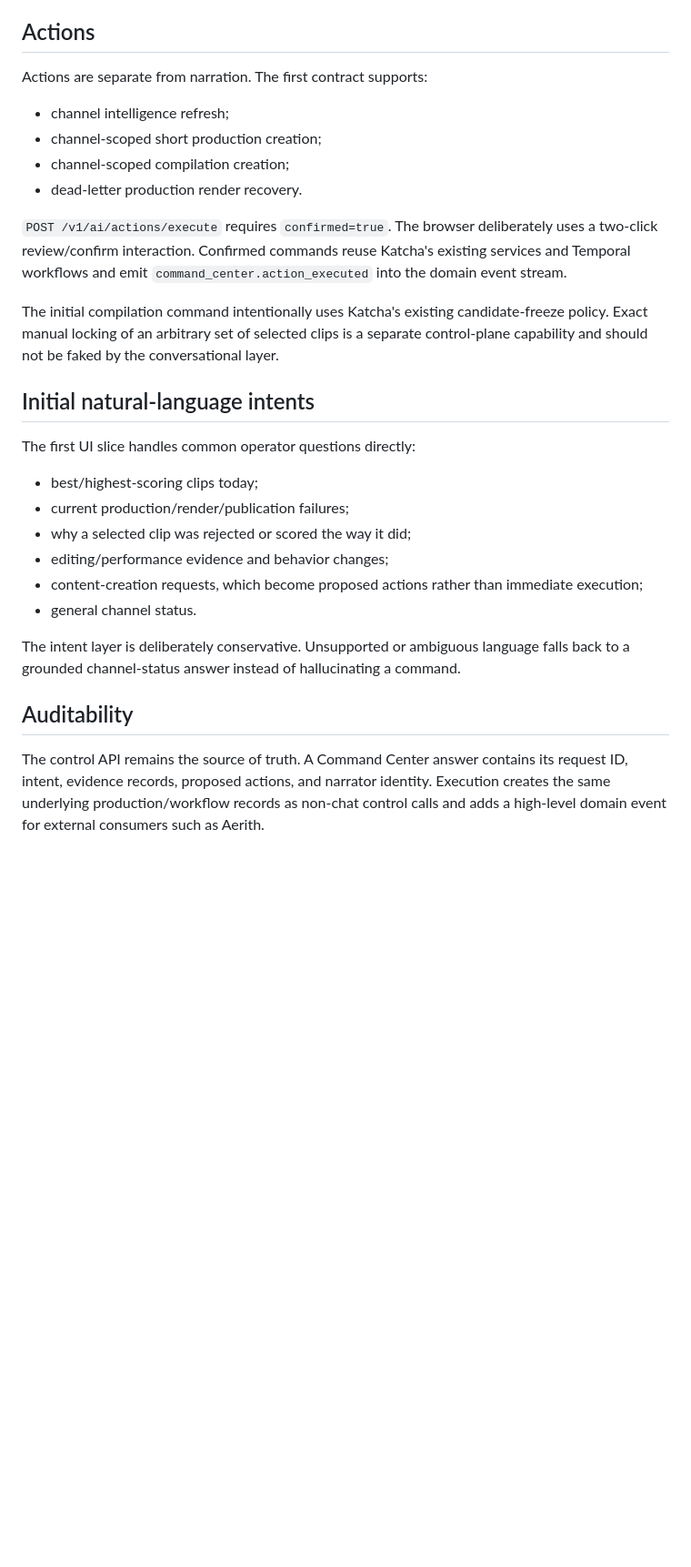
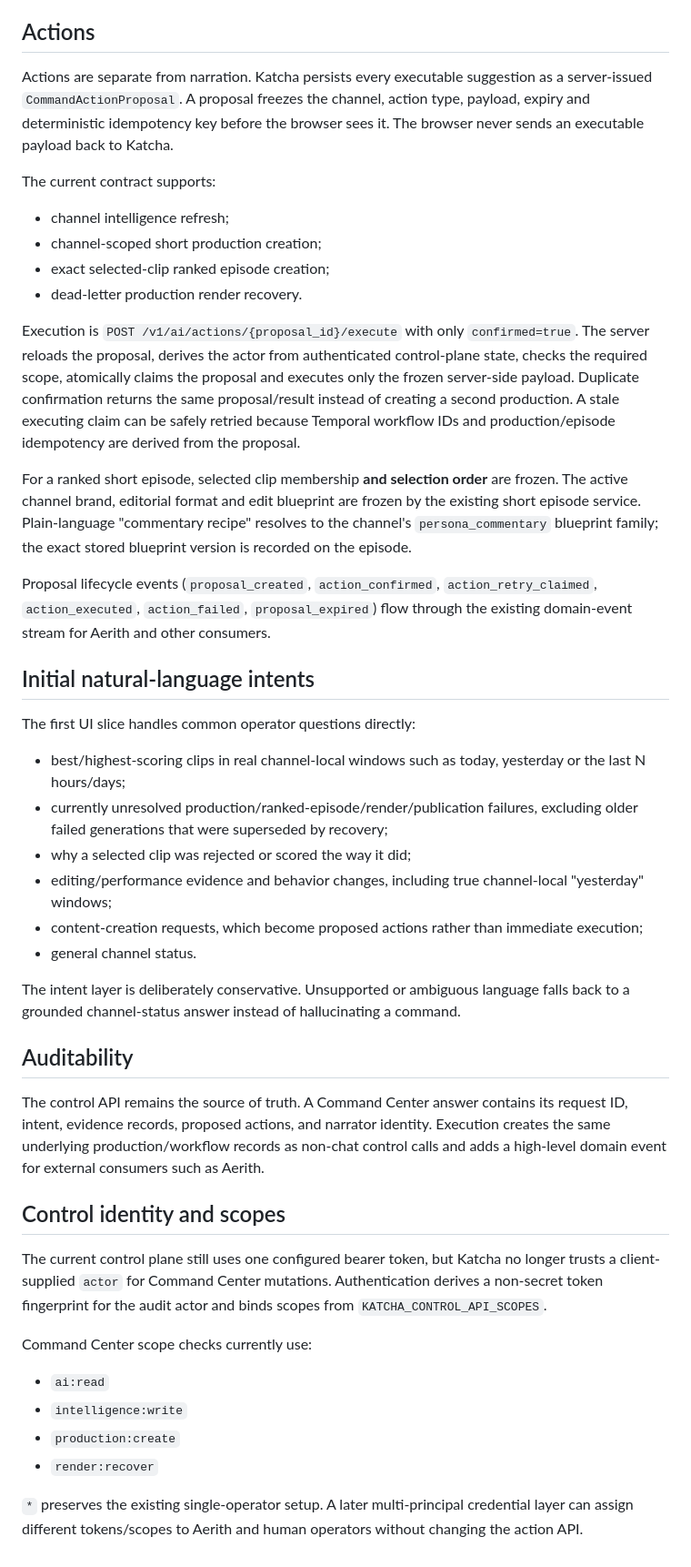
Before and after one commit to Deveadra/katcha, a Markdown page: docs/KATCHA_AI_COMMAND_CENTER.md, the part around the change. Shown at 91% size. GitHub-like rendering; blank space fills up the shorter version.

Commit message:
Document durable Katcha AI proposal security

```diff
--- a/docs/KATCHA_AI_COMMAND_CENTER.md
+++ b/docs/KATCHA_AI_COMMAND_CENTER.md
@@ -53,29 +53,43 @@ the narrative was based on.
 
 ## Actions
 
-Actions are separate from narration. The first contract supports:
+Actions are separate from narration. Katcha persists every executable suggestion as a
+server-issued `CommandActionProposal`. A proposal freezes the channel, action type, payload,
+expiry and deterministic idempotency key before the browser sees it. The browser never sends
+an executable payload back to Katcha.
+
+The current contract supports:
 
 - channel intelligence refresh;
 - channel-scoped short production creation;
-- channel-scoped compilation creation;
+- exact selected-clip ranked episode creation;
 - dead-letter production render recovery.
 
-`POST /v1/ai/actions/execute` requires `confirmed=true`. The browser deliberately uses a
-two-click review/confirm interaction. Confirmed commands reuse Katcha's existing services and
-Temporal workflows and emit `command_center.action_executed` into the domain event stream.
+Execution is `POST /v1/ai/actions/{proposal_id}/execute` with only `confirmed=true`.
+The server reloads the proposal, derives the actor from authenticated control-plane state,
+checks the required scope, atomically claims the proposal and executes only the frozen
+server-side payload. Duplicate confirmation returns the same proposal/result instead of
+creating a second production. A stale executing claim can be safely retried because Temporal
+workflow IDs and production/episode idempotency are derived from the proposal.
 
-The initial compilation command intentionally uses Katcha's existing candidate-freeze policy.
-Exact manual locking of an arbitrary set of selected clips is a separate control-plane
-capability and should not be faked by the conversational layer.
+For a ranked short episode, selected clip membership **and selection order** are frozen.
+The active channel brand, editorial format and edit blueprint are frozen by the existing short
+episode service. Plain-language "commentary recipe" resolves to the channel's
+`persona_commentary` blueprint family; the exact stored blueprint version is recorded on the
+episode.
+
+Proposal lifecycle events (`proposal_created`, `action_confirmed`,
+`action_retry_claimed`, `action_executed`, `action_failed`, `proposal_expired`) flow
+through the existing domain-event stream for Aerith and other consumers.
 
 ## Initial natural-language intents
 
 The first UI slice handles common operator questions directly:
 
-- best/highest-scoring clips today;
-- current production/render/publication failures;
+- best/highest-scoring clips in real channel-local windows such as today, yesterday or the last N hours/days;
+- currently unresolved production/ranked-episode/render/publication failures, excluding older failed generations that were superseded by recovery;
 - why a selected clip was rejected or scored the way it did;
-- editing/performance evidence and behavior changes;
+- editing/performance evidence and behavior changes, including true channel-local "yesterday" windows;
 - content-creation requests, which become proposed actions rather than immediate execution;
 - general channel status.
 
@@ -88,3 +102,20 @@ The control API remains the source of truth. A Command Center answer contains it
 intent, evidence records, proposed actions, and narrator identity. Execution creates the same
 underlying production/workflow records as non-chat control calls and adds a high-level domain
 event for external consumers such as Aerith.
+
+
+## Control identity and scopes
+
+The current control plane still uses one configured bearer token, but Katcha no longer trusts a
+client-supplied `actor` for Command Center mutations. Authentication derives a non-secret token
+fingerprint for the audit actor and binds scopes from `KATCHA_CONTROL_API_SCOPES`.
+
+Command Center scope checks currently use:
+
+- `ai:read`
+- `intelligence:write`
+- `production:create`
+- `render:recover`
+
+`*` preserves the existing single-operator setup. A later multi-principal credential layer can
+assign different tokens/scopes to Aerith and human operators without changing the action API.
```
